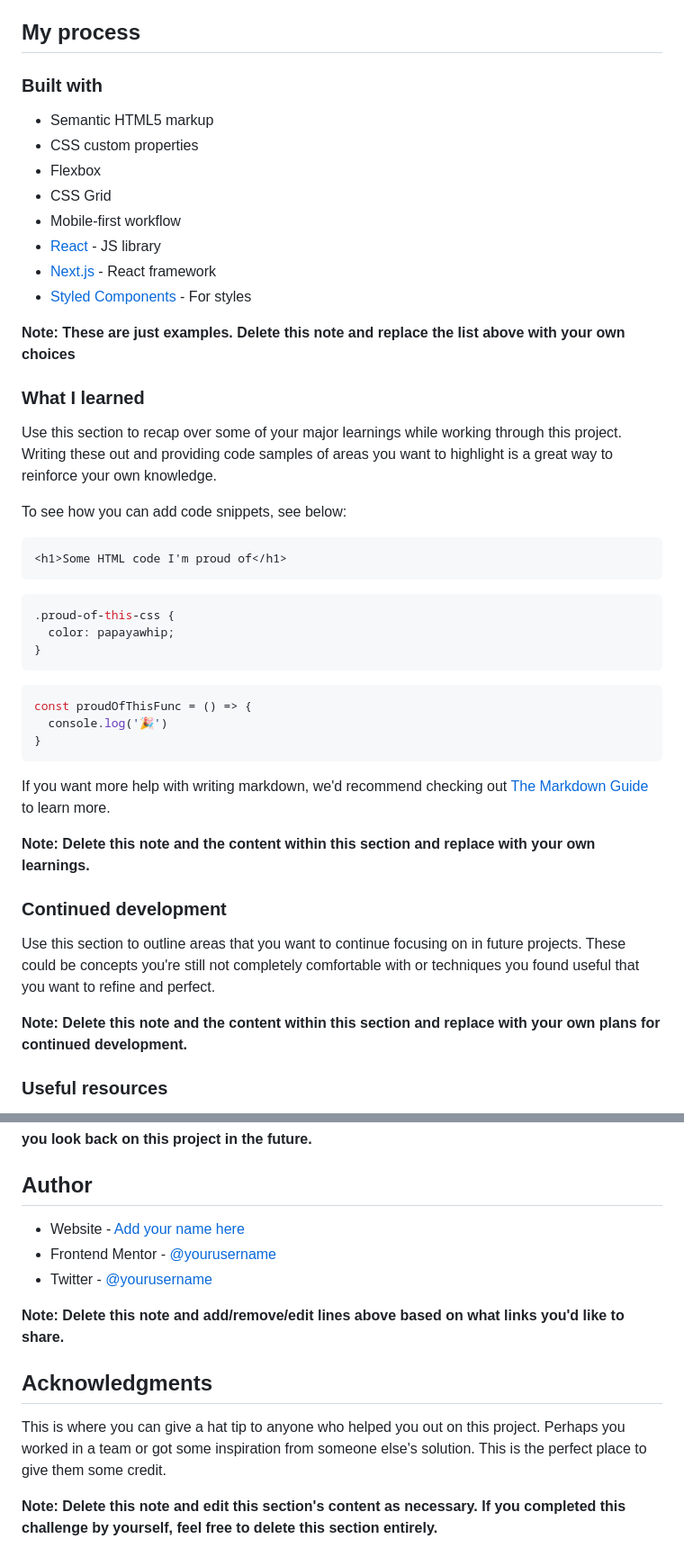
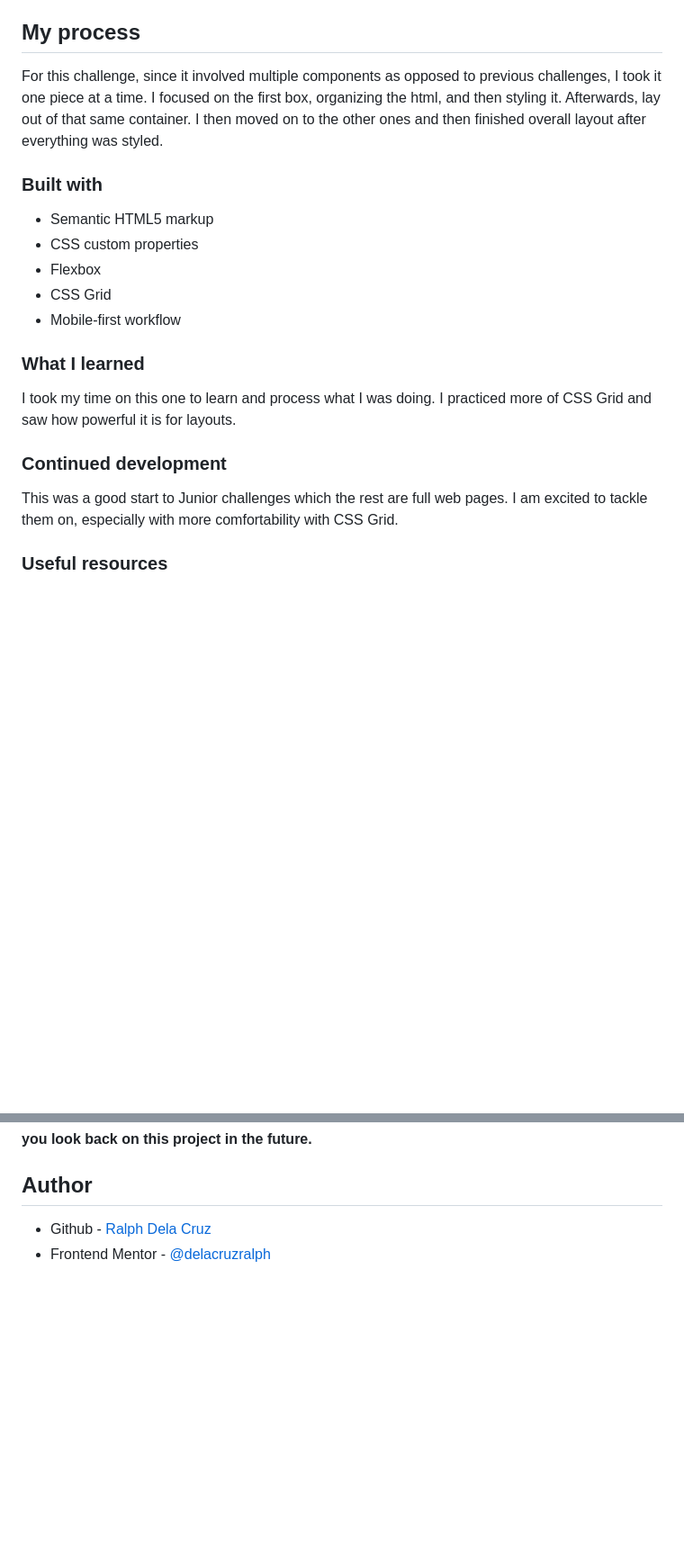
Before and after one commit to delacruzralph/Front-End-Mentor-Challenges, a Markdown page: testimonials-grid-section-main/README.md, 2 parts joined by grey strips. Shown: that part at 90% size. GitHub-like rendering; blank space fills up the shorter version.

````diff
--- a/testimonials-grid-section-main/README.md
+++ b/testimonials-grid-section-main/README.md
@@ -45,5 +39,7 @@ Then crop/optimize/edit your image however you like, add it to your project, and
 
 ## My process
+
+For this challenge, since it involved multiple components as opposed to previous challenges, I took it one piece at a time. I focused on the first box, organizing the html, and then styling it. Afterwards, lay out of that same container. I then moved on to the other ones and then finished overall layout after everything was styled.
 
 ### Built with
 
@@ -52,41 +48,14 @@ Then crop/optimize/edit your image however you like, add it to your project, and
 - Flexbox
 - CSS Grid
 - Mobile-first workflow
-- [React](https://reactjs.org/) - JS library
-- [Next.js](https://nextjs.org/) - React framework
-- [Styled Components](https://styled-components.com/) - For styles
-
-**Note: These are just examples. Delete this note and replace the list above with your own choices**
 
 ### What I learned
 
-Use this section to recap over some of your major learnings while working through this project. Writing these out and providing code samples of areas you want to highlight is a great way to reinforce your own knowledge.
-
-To see how you can add code snippets, see below:
-
-```html
-<h1>Some HTML code I'm proud of</h1>
-```
-```css
-.proud-of-this-css {
-  color: papayawhip;
-}
-```
-```js
-const proudOfThisFunc = () => {
-  console.log('🎉')
-}
-```
-
-If you want more help with writing markdown, we'd recommend checking out [The Markdown Guide](https://www.markdownguide.org/) to learn more.
-
-**Note: Delete this note and the content within this section and replace with your own learnings.**
+I took my time on this one to learn and process what I was doing. I practiced more of CSS Grid and saw how powerful it is for layouts.
 
 ### Continued development
 
-Use this section to outline areas that you want to continue focusing on in future projects. These could be concepts you're still not completely comfortable with or techniques you found useful that you want to refine and perfect.
-
-**Note: Delete this note and the content within this section and replace with your own plans for continued development.**
+This was a good start to Junior challenges which the rest are full web pages. I am excited to tackle them on, especially with more comfortability with CSS Grid.
 
 ### Useful resources
 
@@ -97,14 +66,5 @@ Use this section to outline areas that you want to continue focusing on in futur
 
 ## Author
 
-- Website - [Add your name here](https://www.your-site.com)
-- Frontend Mentor - [@yourusername](https://www.frontendmentor.io/profile/yourusername)
-- Twitter - [@yourusername](https://www.twitter.com/yourusername)
-
-**Note: Delete this note and add/remove/edit lines above based on what links you'd like to share.**
-
-## Acknowledgments
-
-This is where you can give a hat tip to anyone who helped you out on this project. Perhaps you worked in a team or got some inspiration from someone else's solution. This is the perfect place to give them some credit.
-
-**Note: Delete this note and edit this section's content as necessary. If you completed this challenge by yourself, feel free to delete this section entirely.**
+- Github - [Ralph Dela Cruz](https://github.com/delacruzralph/)
+- Frontend Mentor - [@delacruzralph](https://www.frontendmentor.io/profile/delacruzralph)
````
Also changed, not shown: other parts of testimonials-grid-section-main/README.md (+16 -22 lines), testimonials-grid-section-main/desktop.png (added), testimonials-grid-section-main/mobile.png (added), 1 other file.
